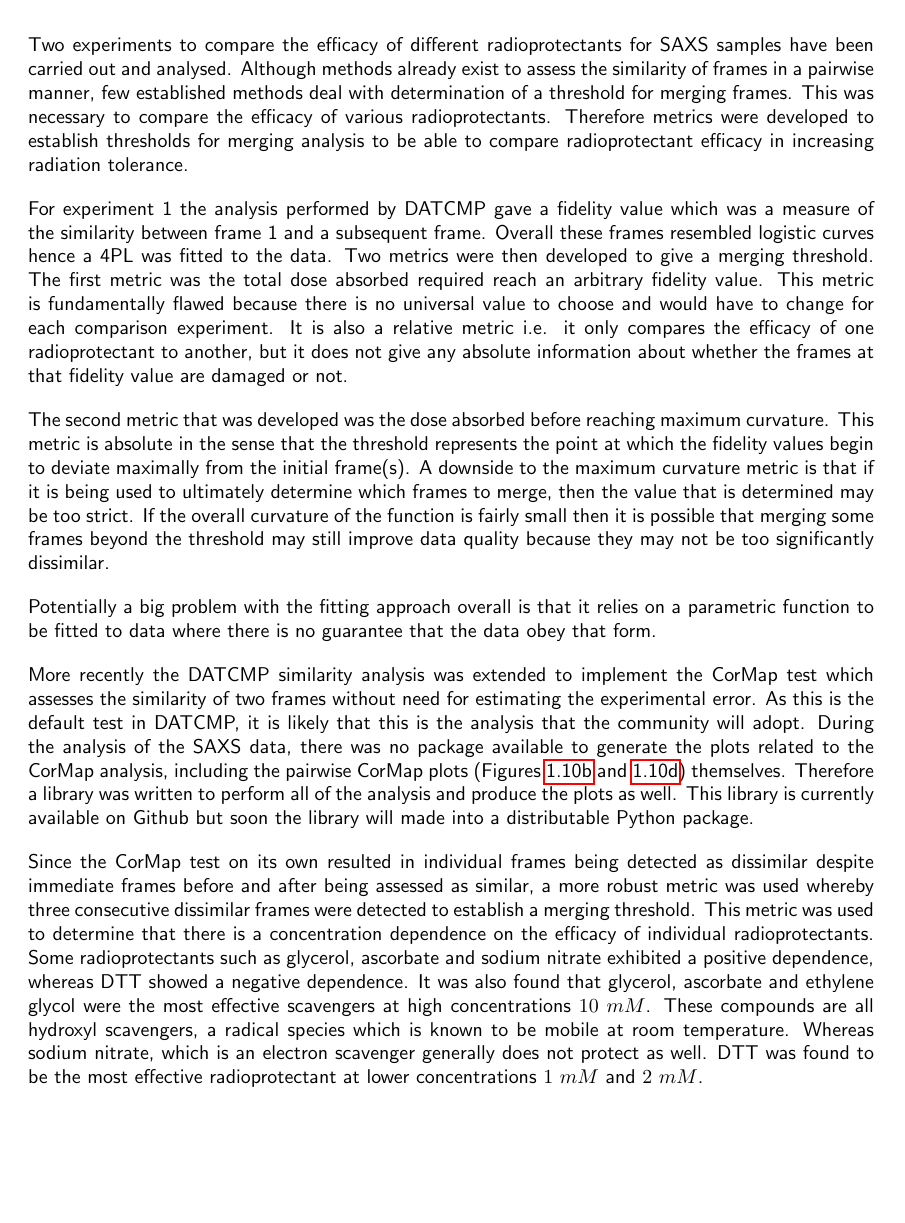
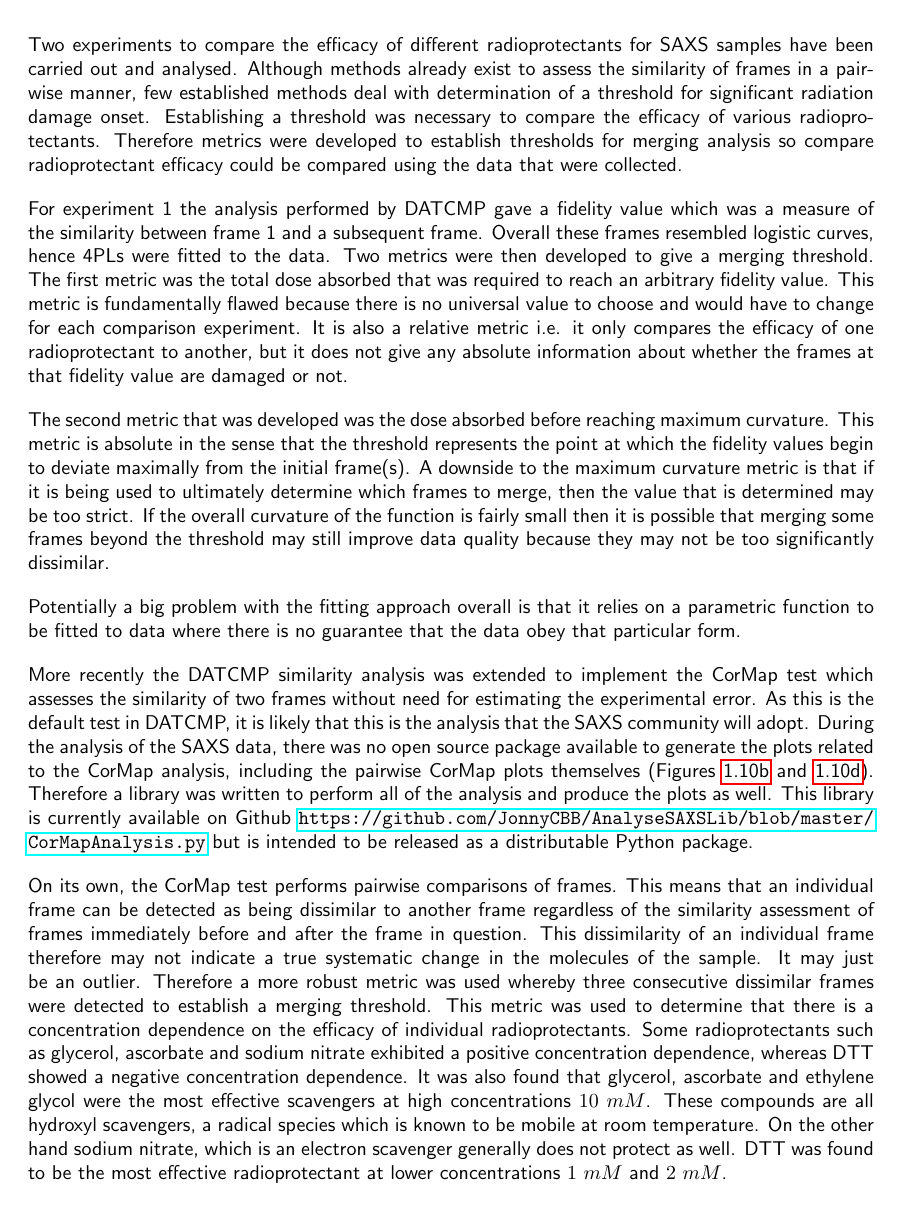
Before and after one commit to JHP4911/Thessis-Dphil, a LaTeX thesis (main.tex, which reads chapters/SAXS/discussion.tex): part of page 30 of 33, cut so that both start at the same text, the shorter picture padded with empty space. Compiled offline with pdfLaTeX.

Commit message:
1st revision of discussion section for the SAXS chapter

```diff
--- a/chapters/SAXS/discussion.tex
+++ b/chapters/SAXS/discussion.tex
@@ -42,13 +43,13 @@ Alpha versions of the SAXS extensions have already been distributed to a few peo
 \subsubsection{Radioprotectant analysis}
 \label{subs:Radioprotectant analysis}
 Two experiments to compare the efficacy of different radioprotectants for SAXS samples have been carried out and analysed.
-Although methods already exist to assess the similarity of frames in a pairwise manner, few established methods deal with determination of a threshold for merging frames.
-This was necessary to compare the efficacy of various radioprotectants.
-Therefore metrics were developed to establish thresholds for merging analysis to be able to compare radioprotectant efficacy in increasing radiation tolerance.
+Although methods already exist to assess the similarity of frames in a pairwise manner, few established methods deal with determination of a threshold for significant radiation damage onset.
+Establishing a threshold was necessary to compare the efficacy of various radioprotectants.
+Therefore metrics were developed to establish thresholds for merging analysis so compare radioprotectant efficacy could be compared using the data that were collected.
 
 For experiment 1 the analysis performed by DATCMP gave a fidelity value which was a measure of the similarity between frame 1 and a subsequent frame.
-Overall these frames resembled logistic curves hence a 4PL was fitted to the data.
-Two metrics were then developed to give a merging threshold. The first metric was the total dose absorbed required reach an arbitrary fidelity value.
+Overall these frames resembled logistic curves, hence 4PLs were fitted to the data.
+Two metrics were then developed to give a merging threshold. The first metric was the total dose absorbed that was required to reach an arbitrary fidelity value.
 This metric is fundamentally flawed because there is no universal value to choose and would have to change for each comparison experiment.
 It is also a relative metric i.e. it only compares the efficacy of one radioprotectant to another, but it does not give any absolute information about whether the frames at that fidelity value are damaged or not.
 
@@ -57,19 +58,23 @@ This metric is absolute in the sense that the threshold represents the point at
 A downside to the maximum curvature metric is that if it is being used to ultimately determine which frames to merge, then the value that is determined may be too strict.
 If the overall curvature of the function is fairly small then it is possible that merging some frames beyond the threshold may still improve data quality because they may not be too significantly dissimilar.
 
-Potentially a big problem with the fitting approach overall is that it relies on a parametric function to be fitted to data where there is no guarantee that the data obey that form.
+Potentially a big problem with the fitting approach overall is that it relies on a parametric function to be fitted to data where there is no guarantee that the data obey that particular form.
 
 More recently the DATCMP similarity analysis was extended to implement the CorMap test which assesses the similarity of two frames without need for estimating the experimental error.
-As this is the default test in DATCMP, it is likely that this is the analysis that the community will adopt.
-During the analysis of the SAXS data, there was no package available to generate the plots related to the CorMap analysis, including the pairwise CorMap plots (Figures \ref{fig:Pairwise correlation frames 1 and 2} and \ref{fig:Pairwise correlation frames 1 and 120}) themselves.
+As this is the default test in DATCMP, it is likely that this is the analysis that the SAXS community will adopt.
+During the analysis of the SAXS data, there was no open source package available to generate the plots related to the CorMap analysis, including the pairwise CorMap plots themselves (Figures \ref{fig:Pairwise correlation frames 1 and 2} and \ref{fig:Pairwise correlation frames 1 and 120}).
 Therefore a library was written to perform all of the analysis and produce the plots as well.
-This library is currently available on Github but soon the library will made into a distributable Python package.
+This library is currently available on Github \url{https://github.com/JonnyCBB/AnalyseSAXSLib/blob/master/CorMapAnalysis.py} but is intended to be released as a distributable Python package.
 
-Since the CorMap test on its own resulted in individual frames being detected as dissimilar despite immediate frames before and after being assessed as similar, a more robust metric was used whereby three consecutive dissimilar frames were detected to establish a merging threshold.
-This metric was used to determine that there is a concentration dependence on the efficacy of individual radioprotectants. Some radioprotectants such as glycerol, ascorbate and sodium nitrate exhibited a positive dependence, whereas DTT showed a negative dependence.
+On its own, the CorMap test performs pairwise comparisons of frames.
+This means that an individual frame can be detected as being dissimilar to another frame regardless of the similarity assessment of frames immediately before and after the frame in question.
+This dissimilarity of an individual frame therefore may not indicate a true systematic change in the molecules of the sample.
+It may just be an outlier.
+Therefore a more robust metric was used whereby three consecutive dissimilar frames were detected to establish a merging threshold.
+This metric was used to determine that there is a concentration dependence on the efficacy of individual radioprotectants. Some radioprotectants such as glycerol, ascorbate and sodium nitrate exhibited a positive concentration dependence, whereas DTT showed a negative concentration dependence.
 It was also found that glycerol, ascorbate and ethylene glycol were the most effective scavengers at high concentrations $10\ mM$.
 These compounds are all hydroxyl scavengers, a radical species which is known to be mobile at room temperature.
-Whereas sodium nitrate, which is an electron scavenger generally does not protect as well.
+On the other hand sodium nitrate, which is an electron scavenger generally does not protect as well.
 DTT was found to be the most effective radioprotectant at lower concentrations $1\ mM$ and $2\ mM$.
 \textcolor{red}{
     \begin{myenumerate}
```
Also changed, not shown: chapters/SAXS/discussion.tex (33 more changed lines).
